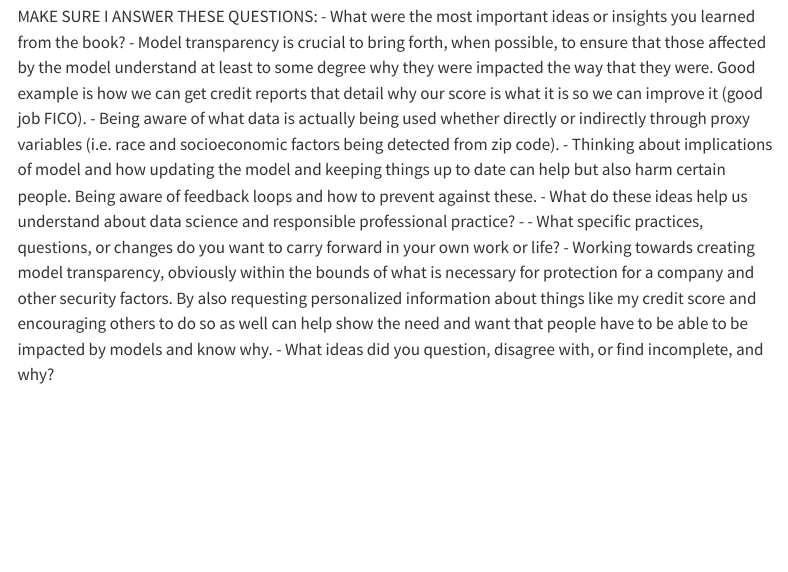
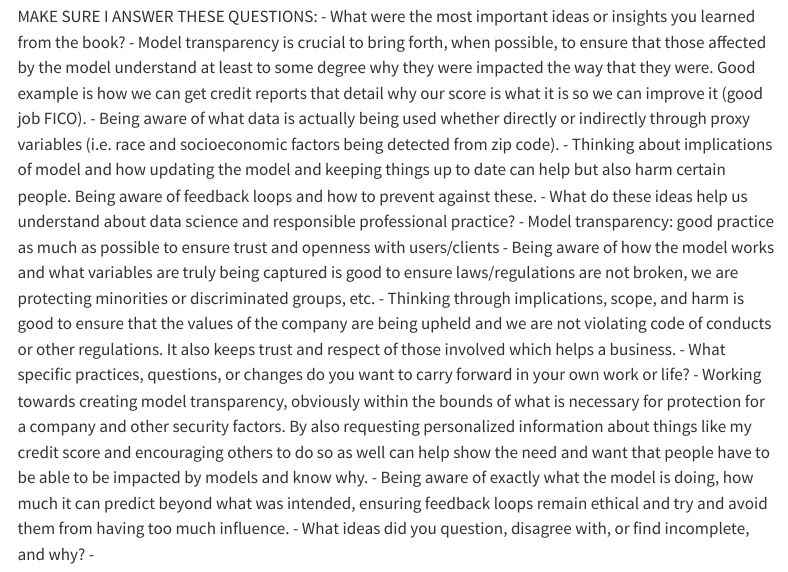
Before and after one commit to hnpeterson8/hnpeterson8.github.io, a Quarto document (book_blog.qmd): the page in a window 1100 px wide, from 420 px down. Rendered offline with R 4.5, knitr and Pandoc in place of Quarto, with nearby package versions; menus at the side of the page are left out.

Commit message:
kept working on details for the book blog

```diff
--- a/book_blog.qmd
+++ b/book_blog.qmd
@@ -14,7 +14,11 @@ MAKE SURE I ANSWER THESE QUESTIONS:
     - Being aware of what data is actually being used whether directly or indirectly through proxy variables (i.e. race and socioeconomic factors being detected from zip code).
     - Thinking about implications of model and how updating the model and keeping things up to date can help but also harm certain people. Being aware of feedback loops and how to prevent against these.
 - What do these ideas help us understand about data science and responsible professional practice?
-    -
+    - Model transparency: good practice as much as possible to ensure trust and openness with users/clients
+    - Being aware of how the model works and what variables are truly being captured is good to ensure laws/regulations are not broken, we are protecting minorities or discriminated groups, etc.
+    - Thinking through implications, scope, and harm is good to ensure that the values of the company are being upheld and we are not violating code of conducts or other regulations. It also keeps trust and respect of those involved which helps a business.
 - What specific practices, questions, or changes do you want to carry forward in your own work or life?
     - Working towards creating model transparency, obviously within the bounds of what is necessary for protection for a company and other security factors. By also requesting personalized information about things like my credit score and encouraging others to do so as well can help show the need and want that people have to be able to be impacted by models and know why.
+    - Being aware of exactly what the model is doing, how much it can predict beyond what was intended, ensuring feedback loops remain ethical and try and avoid them from having too much influence.
 - What ideas did you question, disagree with, or find incomplete, and why?
+    -
```
